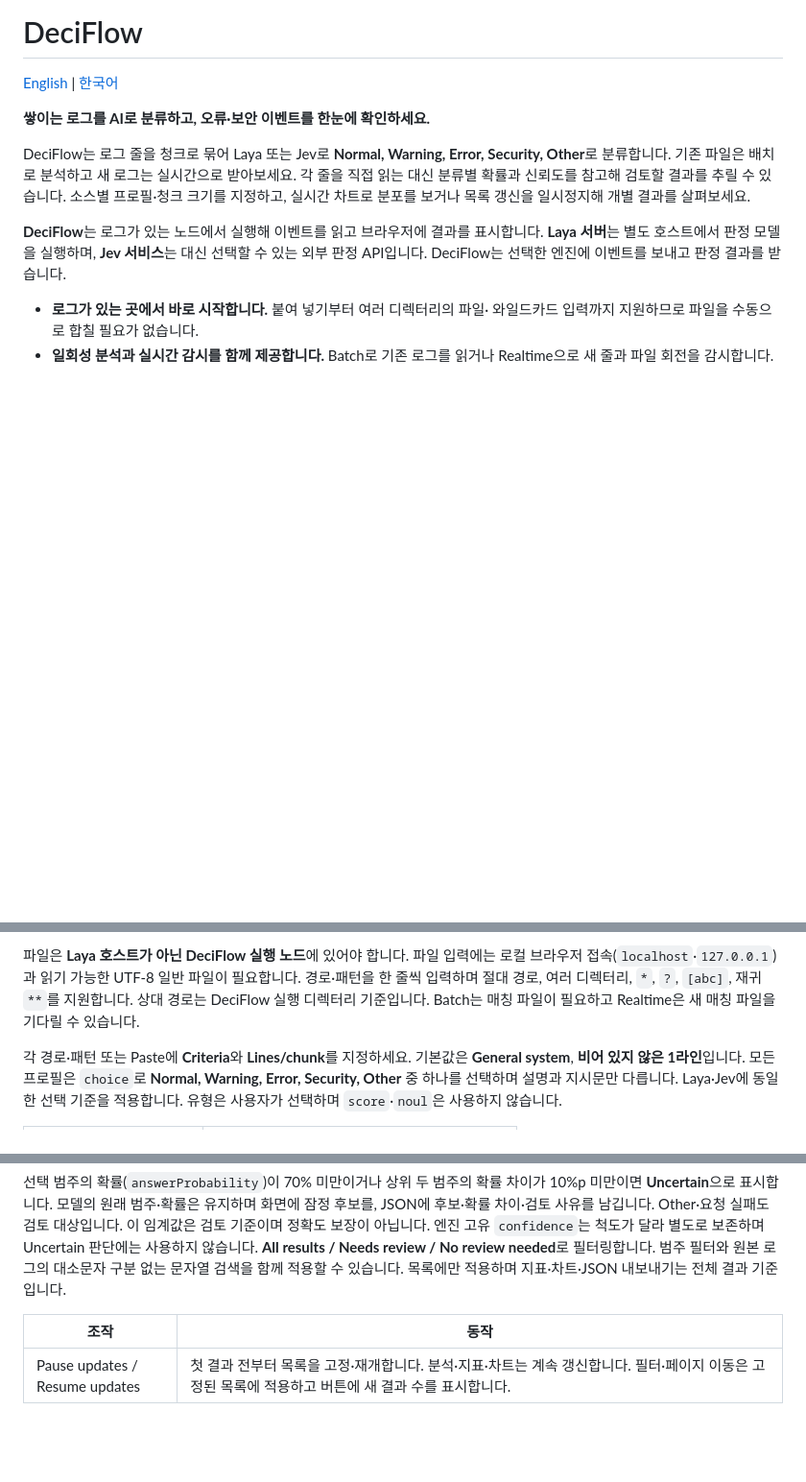
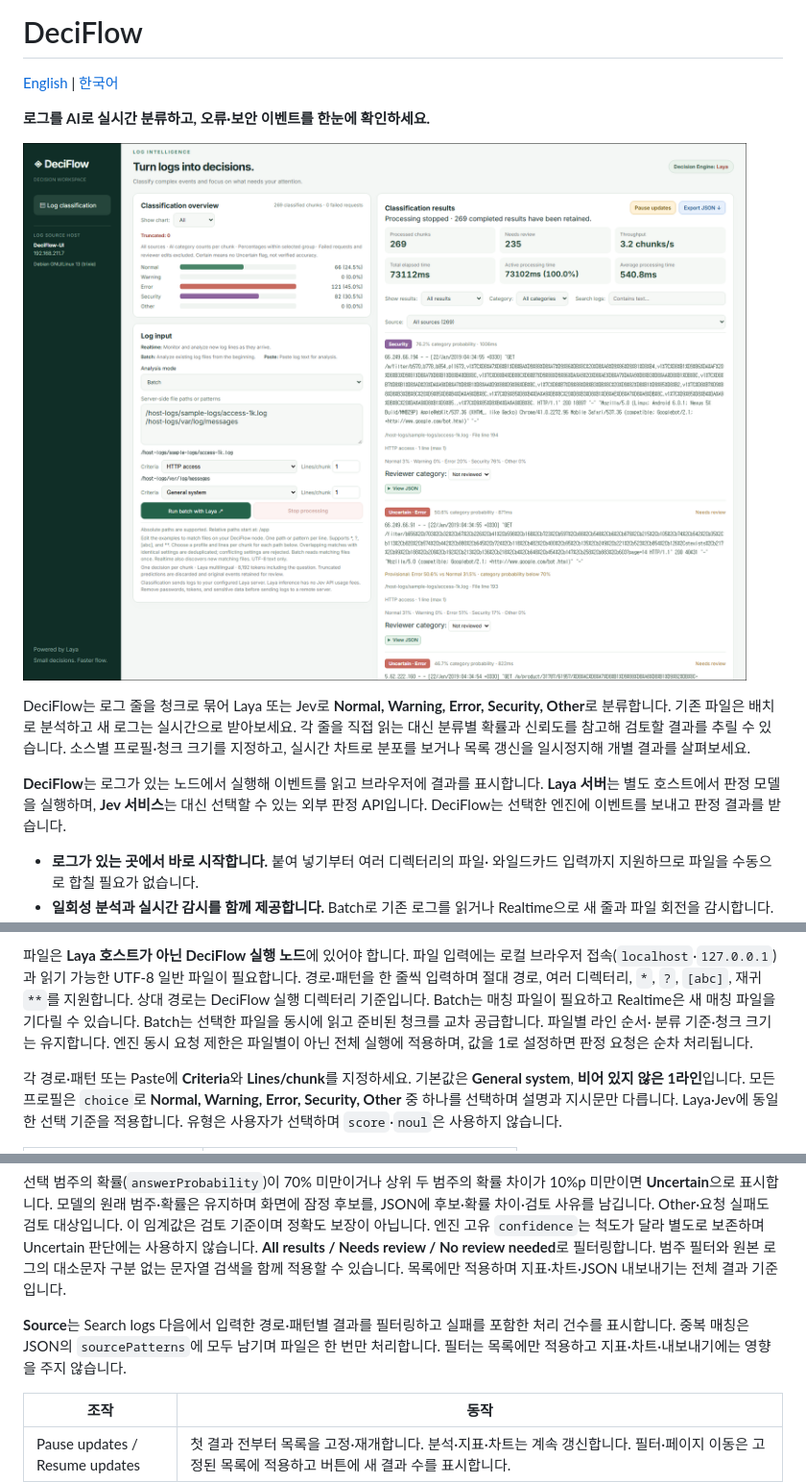
Before and after one commit to call518/DeciFlow, a Markdown page: README.ko.md, 3 parts joined by grey strips. Shown: that part at 96% size. Drawn GitHub-style; pictures changed too: images/DeciFlow-Demo-Screenshot-2026-10-11-034530.png (added); blank space fills up the shorter version.

Commit message:
docs: highlight real-time AI classification and add demo video links
- Emphasize real-time classification in both README introductions
- Add linked demo thumbnails pointing to YouTube

```diff
--- a/README.ko.md
+++ b/README.ko.md
@@ -2,7 +2,9 @@
 
 [English](README.md) | [한국어](README.ko.md)
 
-**쌓이는 로그를 AI로 분류하고, 오류·보안 이벤트를 한눈에 확인하세요.**
+**로그를 AI로 실시간 분류하고, 오류·보안 이벤트를 한눈에 확인하세요.**
+
+[![YouTube에서 DeciFlow 데모 보기](images/DeciFlow-Demo-Screenshot-2026-10-11-034530.png)](https://www.youtube.com/watch?v=wGMtxpeHHBs)
 
 DeciFlow는 로그 줄을 청크로 묶어 Laya 또는 Jev로
 **Normal, Warning, Error, Security, Other**로
@@ -327,6 +329,9 @@ UI·내보내기 JSON의 모드명은 `realtime`, `batch`, `paste`입니다.
 필요합니다. 경로·패턴을 한 줄씩 입력하며 절대 경로, 여러 디렉터리, `*`, `?`,
 `[abc]`, 재귀 `**`를 지원합니다. 상대 경로는 DeciFlow 실행 디렉터리 기준입니다.
 Batch는 매칭 파일이 필요하고 Realtime은 새 매칭 파일을 기다릴 수 있습니다.
+Batch는 선택한 파일을 동시에 읽고 준비된 청크를 교차 공급합니다. 파일별 라인 순서·
+분류 기준·청크 크기는 유지합니다. 엔진 동시 요청 제한은 파일별이 아닌 전체 실행에
+적용하며, 값을 1로 설정하면 판정 요청은 순차 처리됩니다.
 
 각 경로·패턴 또는 Paste에 **Criteria**와 **Lines/chunk**를 지정하세요.
 기본값은 **General system**, **비어 있지 않은 1라인**입니다. 모든 프로필은
@@ -380,6 +385,10 @@ JSON에 후보·확률 차이·검토 사유를 남깁니다. Other·요청 실
 Uncertain 판단에는 사용하지 않습니다. **All results / Needs review / No review needed**로 필터링합니다.
 범주 필터와 원본 로그의 대소문자 구분 없는 문자열 검색을 함께 적용할 수 있습니다.
 목록에만 적용하며 지표·차트·JSON 내보내기는 전체 결과 기준입니다.
+
+**Source**는 Search logs 다음에서 입력한 경로·패턴별 결과를 필터링하고 실패를 포함한
+처리 건수를 표시합니다. 중복 매칭은 JSON의 `sourcePatterns`에 모두 남기며 파일은
+한 번만 처리합니다. 필터는 목록에만 적용하고 지표·차트·내보내기에는 영향을 주지 않습니다.
 
 | 조작 | 동작 |
 | --- | --- |
```
Also changed, not shown: README.md (+10 -2 lines), 11 other files.
